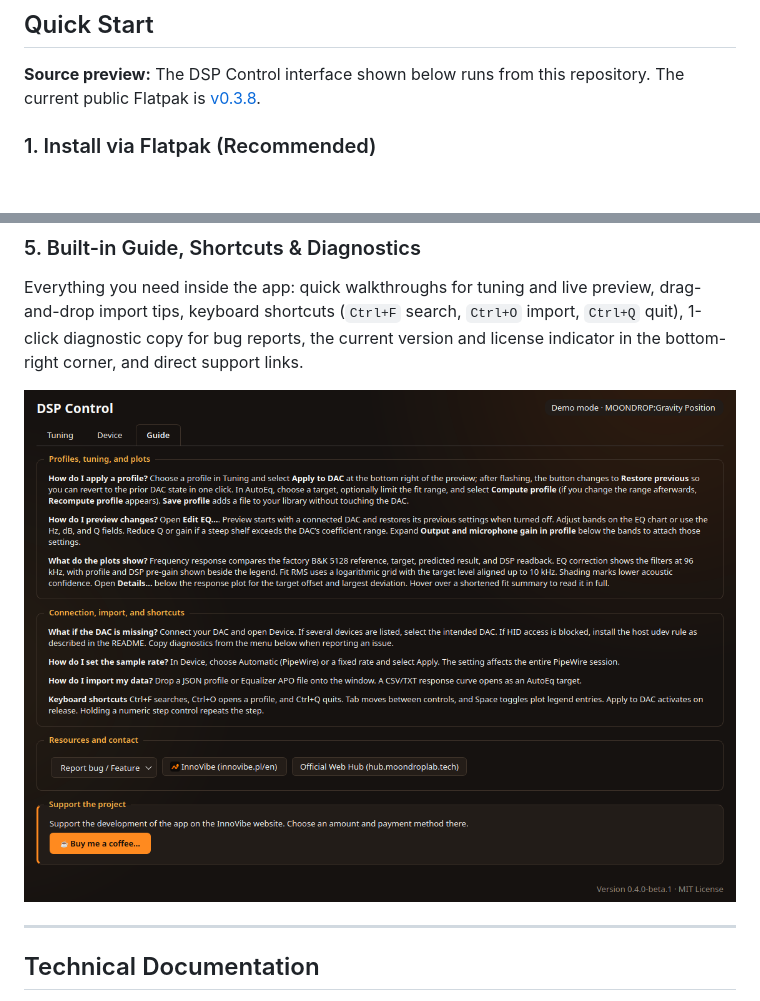
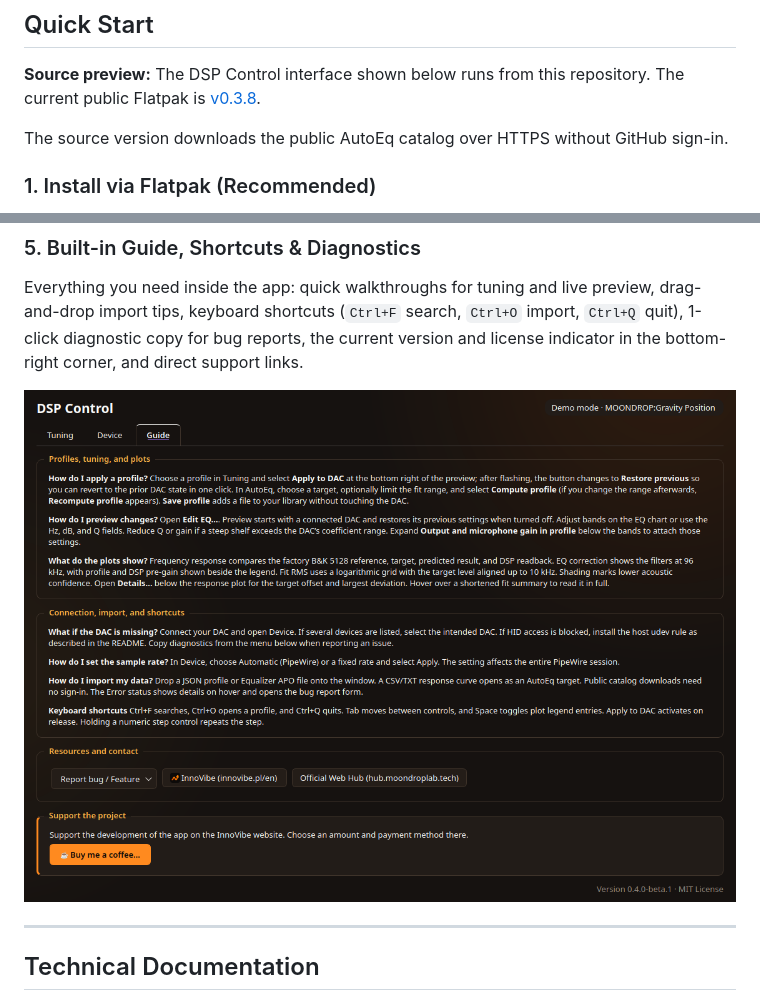
Before and after one commit to tom3k5/moondrop-position-dac, a Markdown page: README.md, 2 parts joined by grey strips. Drawn GitHub-style; pictures changed too: docs/screenshots/05-guide-tab.png; blank space fills up the shorter version.

```diff
--- a/README.md
+++ b/README.md
@@ -17,6 +17,8 @@ Whether you play competitive games on Steam/Proton or tune your IEMs to Harman,
 
 **Source preview:** The DSP Control interface shown below runs from this repository. The current public Flatpak is
 [v0.3.8](https://github.com/tom3k5/moondrop-position-dac/releases/tag/v0.3.8).
+
+The source version downloads the public AutoEq catalog over HTTPS without GitHub sign-in.
 
 ### 1. Install via Flatpak (Recommended)
 Download `position-dac.flatpak` from [**GitHub Releases**](https://github.com/tom3k5/moondrop-position-dac/releases/latest) (bundles PySide6 and the full AutoEq optimizer):
```
Also changed, not shown: README.pl.md (+2 -0 lines), docs/integracja-autoeq.md (+3 -0 lines), docs/screenshots/02-autoeq-catalog.png, docs/screenshots/pl/02-autoeq-catalog.png, docs/screenshots/pl/05-guide-tab.png, 6 other files.
